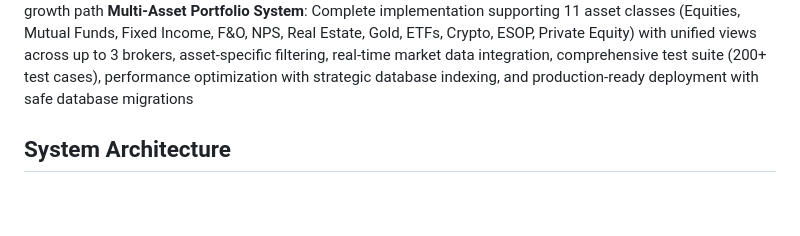
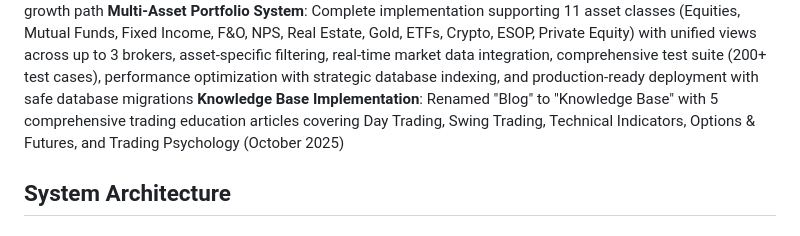
Before and after one commit to secira/TargetCapital, a Markdown page: replit.md, the part around the change. Rendered like a GitHub page; blank space fills up the shorter version.

Commit message:
Update platform to include a knowledge base and new trading articles
Renames the "Blog" section to "Knowledge Base" and adds five new educational articles covering various trading strategies and concepts.

Replit-Commit-Author: Agent
Replit-Commit-Session-Id: a2ff91fb-6b76-4700-8654-484a46615159
Replit-Commit-Checkpoint-Type: full_checkpoint
Replit-Commit-Screenshot-Url: https://storage.googleapis.com/screenshot-production-us-central1/37403e1a-2e82-46a3-85b8-043df3d84a1e/a2ff91fb-6b76-4700-8654-484a46615159/4DQqSaZ

```diff
--- a/replit.md
+++ b/replit.md
@@ -57,6 +57,7 @@ Unified Portfolio Analyzer System Implemented: Complete AI-powered portfolio ana
 Razorpay Payment System Integration: Complete payment processing with subscription management, secure checkout flow, payment verification, success/failure handling, billing history, admin panel, and webhook support. Pricing updated to Target Plus ₹1,999, Target Pro ₹2,999, Premium ₹4,999
 Updated Subscription Model: Target Plus users can connect 1 broker for portfolio analysis only (no trading); Target Pro supports up to 3 brokers with trade execution limited to 1 primary broker; HNI Account supports unlimited brokers with trade execution limited to 1 primary broker; pricing structure optimized for user growth path
 **Multi-Asset Portfolio System**: Complete implementation supporting 11 asset classes (Equities, Mutual Funds, Fixed Income, F&O, NPS, Real Estate, Gold, ETFs, Crypto, ESOP, Private Equity) with unified views across up to 3 brokers, asset-specific filtering, real-time market data integration, comprehensive test suite (200+ test cases), performance optimization with strategic database indexing, and production-ready deployment with safe database migrations
+**Knowledge Base Implementation**: Renamed "Blog" to "Knowledge Base" with 5 comprehensive trading education articles covering Day Trading, Swing Trading, Technical Indicators, Options & Futures, and Trading Psychology (October 2025)
 
 ## System Architecture
 ### Production Backend Architecture
```
